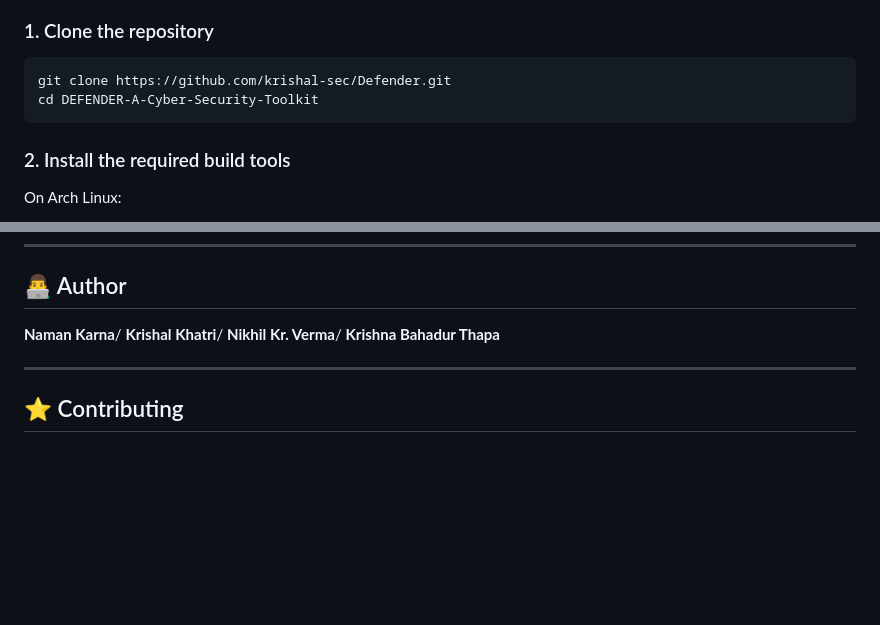
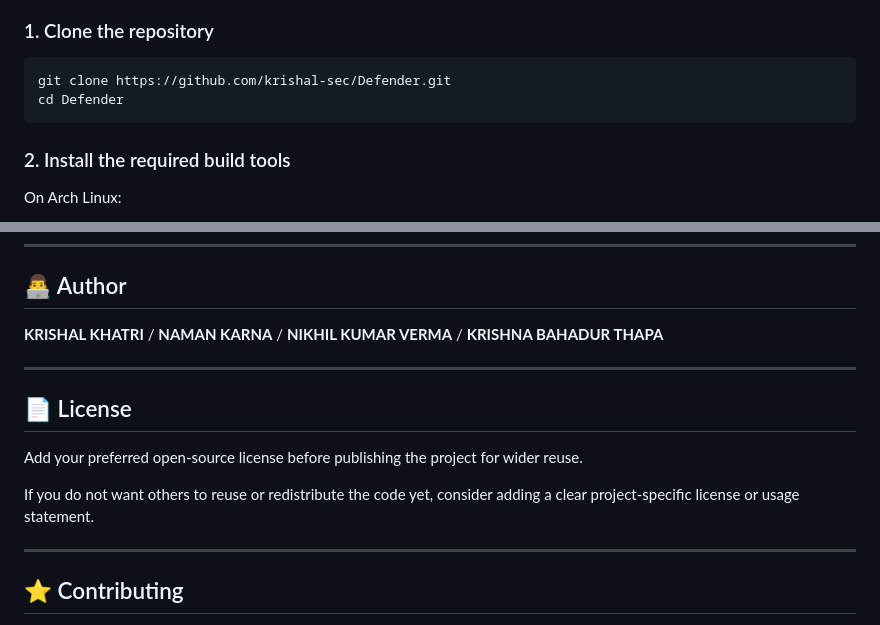
Before and after one commit to namankarna0/Defender_CPP, a Markdown page: README.md, 2 parts joined by grey strips. Drawn GitHub-style; blank space fills up the shorter version.

Commit message:
Revise README with new repository name and license section
Updated repository name and author formatting in README. Added a section for license information.

````diff
--- a/README.md
+++ b/README.md
@@ -129,7 +129,7 @@ DEFENDER++/
 
 ``` bash
 git clone https://github.com/krishal-sec/Defender.git
-cd DEFENDER-A-Cyber-Security-Toolkit
+cd Defender
 ```
 
 ### 2. Install the required build tools
@@ -283,10 +283,20 @@ Future improvements can include:
 
 ## 👨‍💻 Author
 
-**Naman Karna**/
-**Krishal Khatri**/
-**Nikhil Kr. Verma**/
-**Krishna Bahadur Thapa**
+**KRISHAL KHATRI** /
+**NAMAN KARNA** /
+**NIKHIL KUMAR VERMA** /
+**KRISHNA BAHADUR THAPA**
+
+------------------------------------------------------------------------
+
+## 📄 License
+
+Add your preferred open-source license before publishing the project for
+wider reuse.
+
+If you do not want others to reuse or redistribute the code yet,
+consider adding a clear project-specific license or usage statement.
 
 ------------------------------------------------------------------------
 
````
Also changed, not shown: other parts of README.md (+1 -1 lines).
